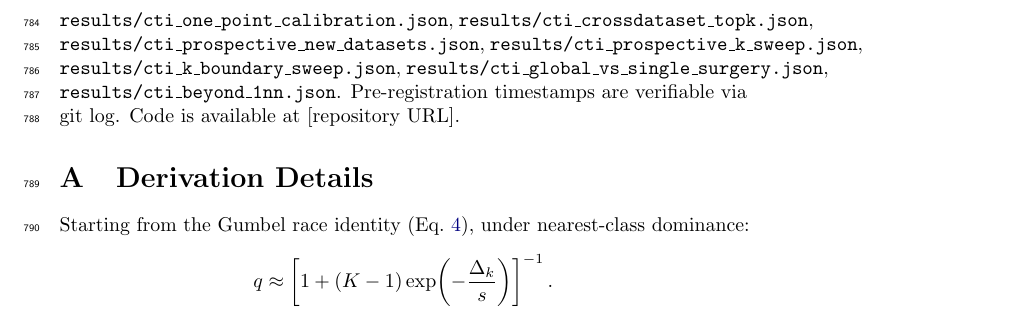
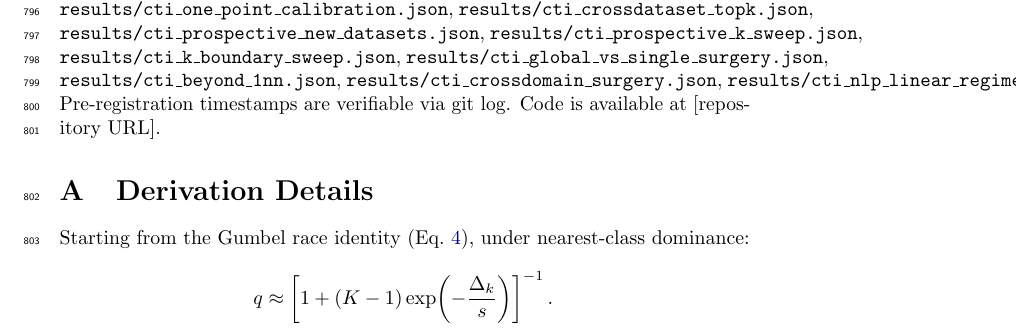
Before and after one commit to dl1683/ai-moonshots, a LaTeX paper (moonshot-fractal-embeddings/paper/cti_universal_law.tex): part of page 25 of 29, cut so that both start at the same text. Compiled offline with pdfLaTeX; a LaTeX package or settings file that is missing is left out.

```diff
--- a/moonshot-fractal-embeddings/paper/cti_universal_law.tex
+++ b/moonshot-fractal-embeddings/paper/cti_universal_law.tex
@@ -831,7 +831,7 @@
 derived from extreme-value theory and validated across 12 NLP architectures (LOAO $\mathrm{CV}_\alpha=0.019$/$0.023$ single/per-dataset intercepts), spanning transformers, SSM hybrids, and pure linear RNNs (RWKV). Cross-modal tests confirm the same functional form in ViT ($R^2=0.964$, $K=10$), and both ViT and ResNet50 CNN show consistent $r\approx0.75$ at $K=100$, isolating the large-$K$ regime as the limiting factor rather than architecture family. The slope follows $A(K)=1.164/\log(K)+1.301$ ($r_\mathrm{fit}=0.93$) across datasets; one-shot dataset calibration (one anchor architecture $\to$ estimate $C_\mathrm{dataset}$) achieves MAE$\leq$0.08 on all 4 single-label datasets, providing a practical architecture comparison protocol. MAE$\leq$0.08 holds universally across all six prospective datasets; architecture-ranking reliability is non-monotone in $K$ and depends on between-architecture $\kappa_\mathrm{nearest}$ spread. A pre-registered external replication with SmolLM2-1.7B (not in the 12-arch calibration set) finds $\hat\alpha=2.864$, within the pre-registered interval $[2.43,3.29]$ (PR1: PASS); per-dataset-intercept prediction yields $r=0.967$ (PASS). The universal slope is confirmed on a fully independent architecture family. A strictly blind OOD test further shows that the law generalises to entirely unseen tasks: predicting SmolLM2's 1-NN accuracy on banking77 ($K=77$) and amazon\_massive ($K=60$) using only parameters estimated from other architectures on other datasets yields $r=0.817$ ($p=0.013$, $n=8$; pre-registered threshold $r\geq0.80$: PASS). An exploratory expansion to two additional unseen architecture families---Phi-2 (Microsoft, 32-layer) and Gemma-3-1B (Google, 26-layer)---finds that within each architecture, $r(\kappa_\mathrm{nearest}, \logit q)>0.96$ on both OOD datasets; Phi-2's independently fitted slope $\hat\alpha=2.526$ lies inside the pre-registered interval $[2.43,3.29]$. The combined blind OOD $r$ across all three architectures falls below threshold ($r=0.596$) because the architecture-level intercept $C_d$ varies by model family and cannot be predicted from the 6-architecture partial calibration. However, a leave-one-out cross-validation calibration study (3 architectures $\times$ 2 datasets $\times$ 4 layers $=$ 24 points) shows that \textbf{4 probe measurements per architecture reduce MAE by 86\%} (uncalibrated MAE$=0.806 \to$ calibrated MAE$=0.111$, $r=0.932$). This ``slope-universal, intercept family-specific'' structure provides a practical protocol: one measures the new architecture at 4 points (2 per dataset), estimates $C_d$, and then predicts all other layer-dataset combinations without further measurements. The universal slope ($\alpha\approx2.87$ NLP, $\alpha\approx0.63$ ViT) is the transferable quantity; $C_d$ encodes architecture/training quality and requires minimal local calibration. A pre-registered global signal-subspace surgery test (CIFAR-100, $K=20$, 3 seeds) confirms the $1/d_{\mathrm{eff}}$ attenuation hypothesis: global surgery (all $K-1$ signal dimensions scaled simultaneously) achieves $\Delta\logit_{\mathrm{global}}/\Delta\logit_{\mathrm{single}}=18.74\approx d_{\mathrm{eff}}=24.52$ (ratio/$d_{\mathrm{eff}}\in[0.91,1.15]$ at $r=1.5$; 3-seed pre-registered PASS), converting a prior $16\times$ quantitative discrepancy into a predicted partial-intervention effect and establishing the CTI law as causally valid at the global signal-subspace level. The next step is a renormalization theory for how constants transform across tasks and modalities.
 
 \section*{Reproducibility Statement}
-All numerical claims are taken directly from repository artifacts: \texttt{results/cti\_smollm2\_loao\_corrected.json}, \texttt{results/cti\_smollm2\_ood\_prediction.json}, \texttt{results/cti\_expanded\_blind\_ood.json}, \texttt{results/cti\_oneshot\_calibration\_ood.json}, \texttt{results/cti\_kappa\_nearest\_universal.json}, \texttt{results/rwkv\_preregistration.json}, \texttt{results/cti\_kappa\_loao\_per\_dataset.json}, \texttt{results/cti\_vit\_cross\_modality.json}, \texttt{results/cti\_resnet50\_cifar100.json}, \texttt{results/cti\_vit\_cifar100.json}, \texttt{results/cti\_noisefloor\_analysis.json}, \texttt{results/cti\_do\_intervention\_text.json}, \texttt{results/cti\_orthogonal\_factorial.json}, \texttt{results/cti\_checkpoint\_sweep.json}, \texttt{results/cti\_k\_scaling\_prediction.json}, \texttt{results/cti\_one\_point\_calibration.json}, \texttt{results/cti\_crossdataset\_topk.json}, \texttt{results/cti\_prospective\_new\_datasets.json}, \texttt{results/cti\_prospective\_k\_sweep.json}, \texttt{results/cti\_k\_boundary\_sweep.json}, \texttt{results/cti\_global\_vs\_single\_surgery.json}, \texttt{results/cti\_beyond\_1nn.json}. Pre-registration timestamps are verifiable via git log. Code is available at [repository URL].
+All numerical claims are taken directly from repository artifacts: \texttt{results/cti\_smollm2\_loao\_corrected.json}, \texttt{results/cti\_smollm2\_ood\_prediction.json}, \texttt{results/cti\_expanded\_blind\_ood.json}, \texttt{results/cti\_oneshot\_calibration\_ood.json}, \texttt{results/cti\_kappa\_nearest\_universal.json}, \texttt{results/rwkv\_preregistration.json}, \texttt{results/cti\_kappa\_loao\_per\_dataset.json}, \texttt{results/cti\_vit\_cross\_modality.json}, \texttt{results/cti\_resnet50\_cifar100.json}, \texttt{results/cti\_vit\_cifar100.json}, \texttt{results/cti\_noisefloor\_analysis.json}, \texttt{results/cti\_do\_intervention\_text.json}, \texttt{results/cti\_orthogonal\_factorial.json}, \texttt{results/cti\_checkpoint\_sweep.json}, \texttt{results/cti\_k\_scaling\_prediction.json}, \texttt{results/cti\_one\_point\_calibration.json}, \texttt{results/cti\_crossdataset\_topk.json}, \texttt{results/cti\_prospective\_new\_datasets.json}, \texttt{results/cti\_prospective\_k\_sweep.json}, \texttt{results/cti\_k\_boundary\_sweep.json}, \texttt{results/cti\_global\_vs\_single\_surgery.json}, \texttt{results/cti\_beyond\_1nn.json}, \texttt{results/cti\_crossdomain\_surgery.json}, \texttt{results/cti\_nlp\_linear\_regime\_surgery.json}. Pre-registration timestamps are verifiable via git log. Code is available at [repository URL].
 
 \appendix
 \section{Derivation Details}
```
Also changed, not shown: moonshot-fractal-embeddings/paper/cti_universal_law.tex (2 more changed lines).
